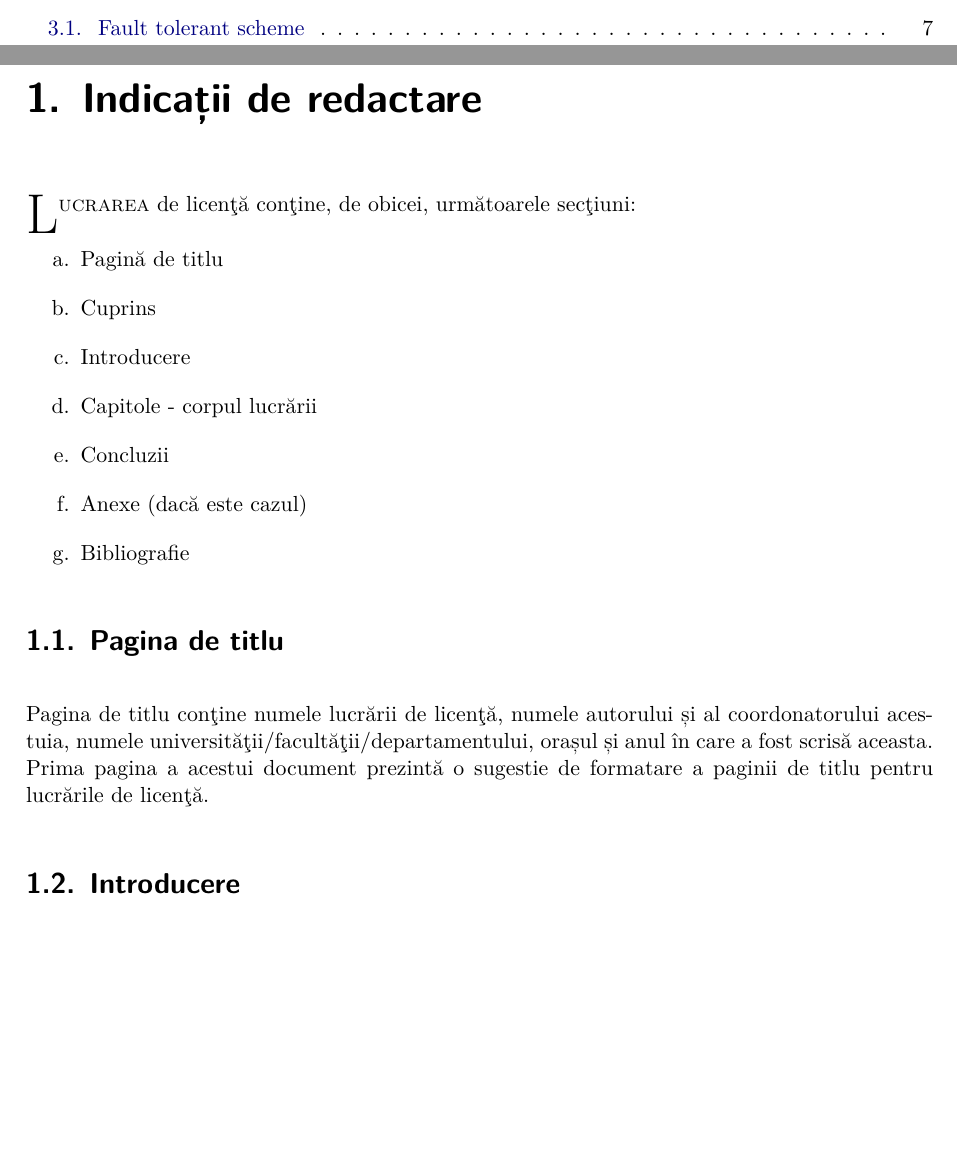
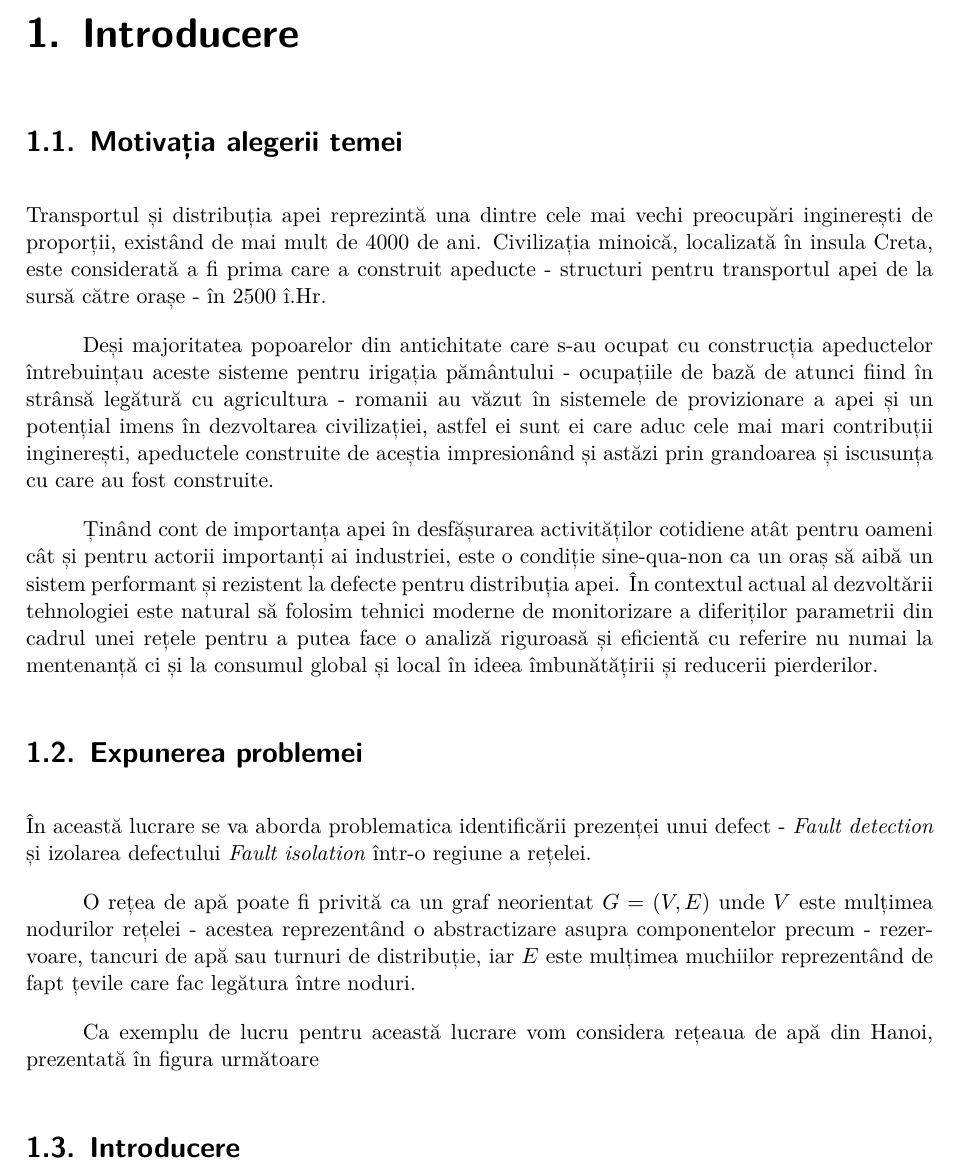
Before and after one commit to cccristi07/EpanetWrapper, a LaTeX thesis (LatexCode/thesis.tex, which reads LatexCode/chapters/intro.tex, LatexCode/cls/standard.sty): two parts of pages 5 and 6 of 21 before the commit and part of page 6 of 13 after it, the two joined at a grey line, cut at the place of the change, the shorter picture padded with empty space. Compiled offline with XeLaTeX.

Commit message:
progress

```diff
--- a/LatexCode/chapters/intro.tex
+++ b/LatexCode/chapters/intro.tex
@@ -1,23 +1,21 @@
-\chapter{Indicații de redactare}
+\chapter{Introducere}
 \label{chap:intro}
 
-\myLettrine{L}{ucrarea} de licenţă conţine, de obicei, următoarele secţiuni:
+\section{Motivația alegerii temei}
+Transportul și distribuția apei reprezintă una dintre cele mai vechi preocupări inginerești de proporții, existând de mai mult de 4000 de ani. Civilizația minoică, localizată în insula Creta, este considerată a fi prima care a construit apeducte - structuri pentru transportul apei de la sursă către orașe - în 2500 î.Hr.
 
-\begin{enumerate}[label=\alph*.]
-	\item Pagină de titlu
-	\item Cuprins
-	\item Introducere
-	\item Capitole - corpul lucrării
-	\item Concluzii
-	\item Anexe (dacă este cazul)
-	\item Bibliografie
-\end{enumerate}
+Deși majoritatea popoarelor din antichitate care s-au ocupat cu construcția apeductelor întrebuințau aceste sisteme pentru irigația pământului - ocupațiile de bază de atunci fiind în strânsă legătură cu agricultura - romanii au văzut în sistemele de provizionare a apei și un potențial imens în dezvoltarea civilizației, astfel ei sunt ei care aduc cele mai mari contribuții inginerești, apeductele construite de aceștia impresionând și astăzi prin grandoarea și iscusunța cu care au fost construite.
+
+Ținând cont de importanța apei în desfășurarea activităților cotidiene atât pentru oameni cât și pentru actorii importanți ai industriei, este o condiție sine-qua-non ca un oraș să aibă un sistem performant și rezistent la defecte pentru distribuția apei. În contextul actual al dezvoltării tehnologiei este natural să folosim tehnici moderne de monitorizare a diferiților parametrii din cadrul unei rețele pentru a putea face o analiză riguroasă și eficientă cu referire nu numai la mentenanță ci și la consumul global și local în ideea îmbunătățirii și reducerii pierderilor.
 
 
-\section{Pagina de titlu}
+\section{Expunerea problemei}
 
-Pagina de titlu conţine numele lucrării de licenţă, numele autorului și al coordonatorului acestuia, numele universităţii/facultăţii/departamentului, orașul și anul în care a fost scrisă aceasta. Prima pagina a acestui document prezintă o sugestie de formatare a paginii de titlu pentru lucrările de licenţă.
+În această lucrare se va aborda problematica identificării prezenței unui defect - \textit{Fault detection} și izolarea defectului \textit{Fault isolation} într-o regiune a rețelei.
 
+O rețea de apă poate fi privită ca un graf neorientat $G = (V, E)$ unde $V$ este mulțimea nodurilor rețelei - acestea reprezentând o abstractizare asupra componentelor precum - rezervoare, tancuri de apă sau turnuri de distribuție, iar $E$ este mulțimea muchiilor reprezentând de fapt țevile care fac legătura între noduri.
+
+Ca exemplu de lucru pentru această lucrare vom considera rețeaua de apă din Hanoi, prezentată în figura următoare
 
 \section{Introducere}
 
--- a/LatexCode/cls/standard.sty
+++ b/LatexCode/cls/standard.sty
@@ -176,7 +176,7 @@ prefix=std@
 \setcounter{lotdepth}{2}
 
 % defines adviser command (needed in the titlepage)
-\newcommand\advisor[1]{\renewcommand\@advisor{Prof. dr. ing. #1}}
+\newcommand\advisor[1]{\renewcommand\@advisor{Conf. dr. ing. #1}}
 \newcommand\@advisor{}
 
 % titlepage; change only if you have to
```
Also changed, not shown: LatexCode/chapters/main.tex (+4 -4 lines), LatexCode/thesis.tex (+6 -7 lines), LatexCode/thesis.pdf, 11 other files.
